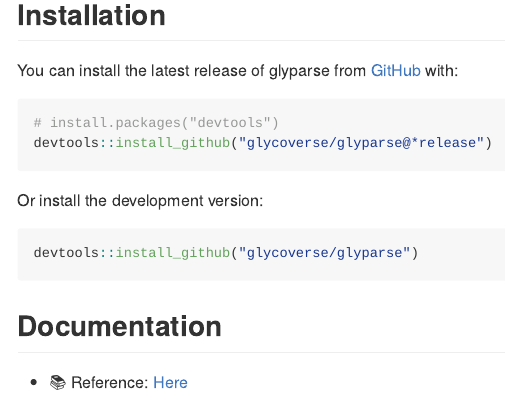
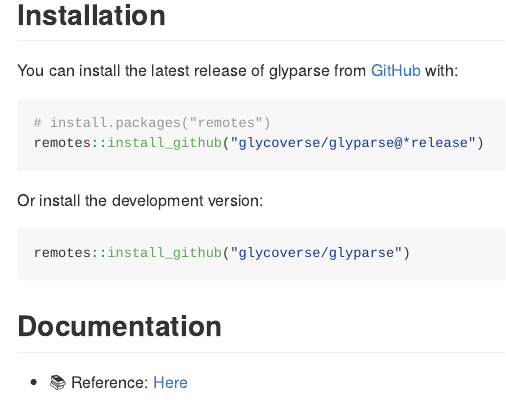
Before and after one commit to glycoverse/glyparse, an R Markdown document (README.Rmd): the page in a window 1100 px wide, from 230 px down. The pictures show the output file README.md that the author committed with the source, drawn offline in the style of GitHub; long lines of code are wrapped; badge pictures from the web are left out.

Commit message:
docs: update installation guide in README

````diff
--- a/README.Rmd
+++ b/README.Rmd
@@ -32,14 +32,14 @@
 You can install the latest release of glyparse from [GitHub](https://github.com/) with:
 
 ``` r
-# install.packages("devtools")
-devtools::install_github("glycoverse/glyparse@*release")
+# install.packages("remotes")
+remotes::install_github("glycoverse/glyparse@*release")
 ```
 
 Or install the development version:
 
 ``` r
-devtools::install_github("glycoverse/glyparse")
+remotes::install_github("glycoverse/glyparse")
 ```
 
 ## Documentation
````
Also changed, not shown: README.md.
